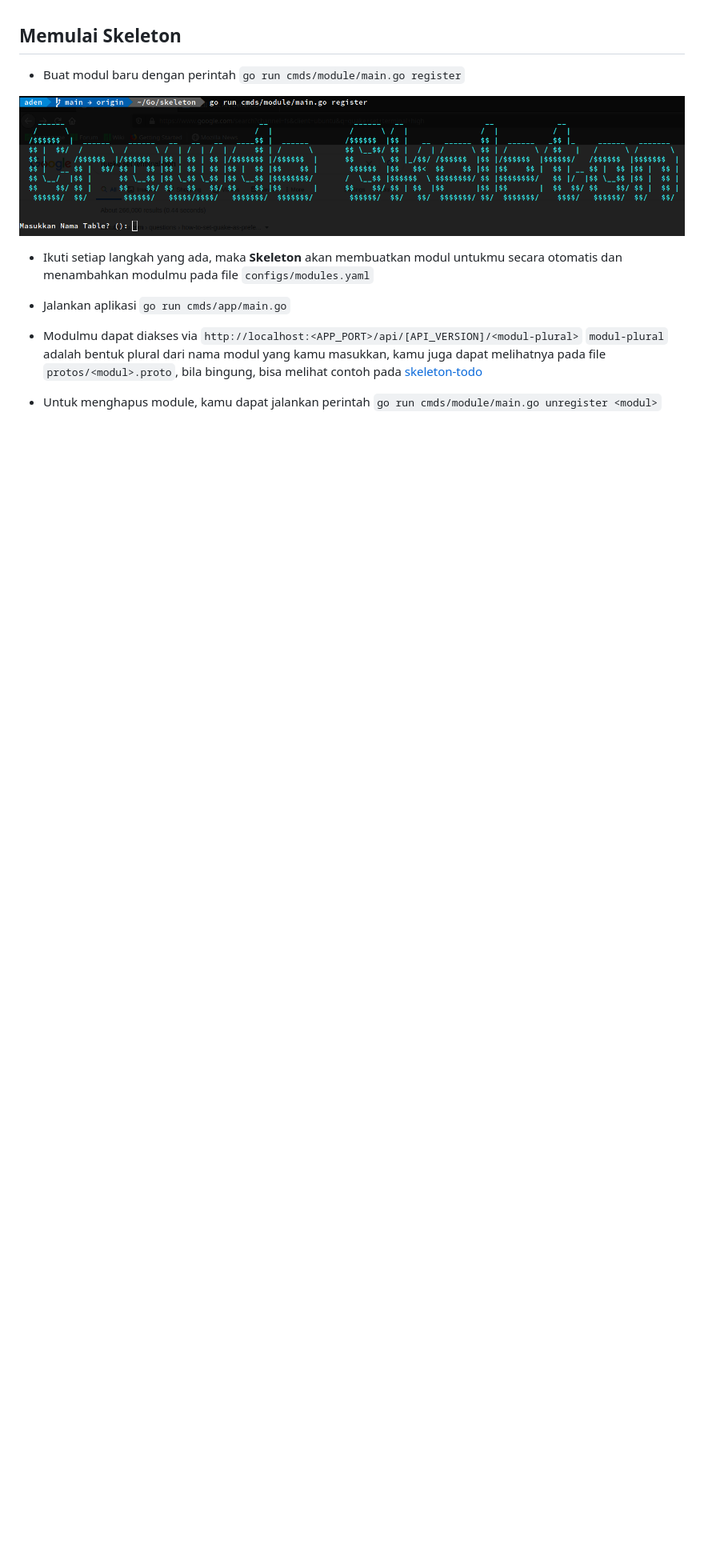
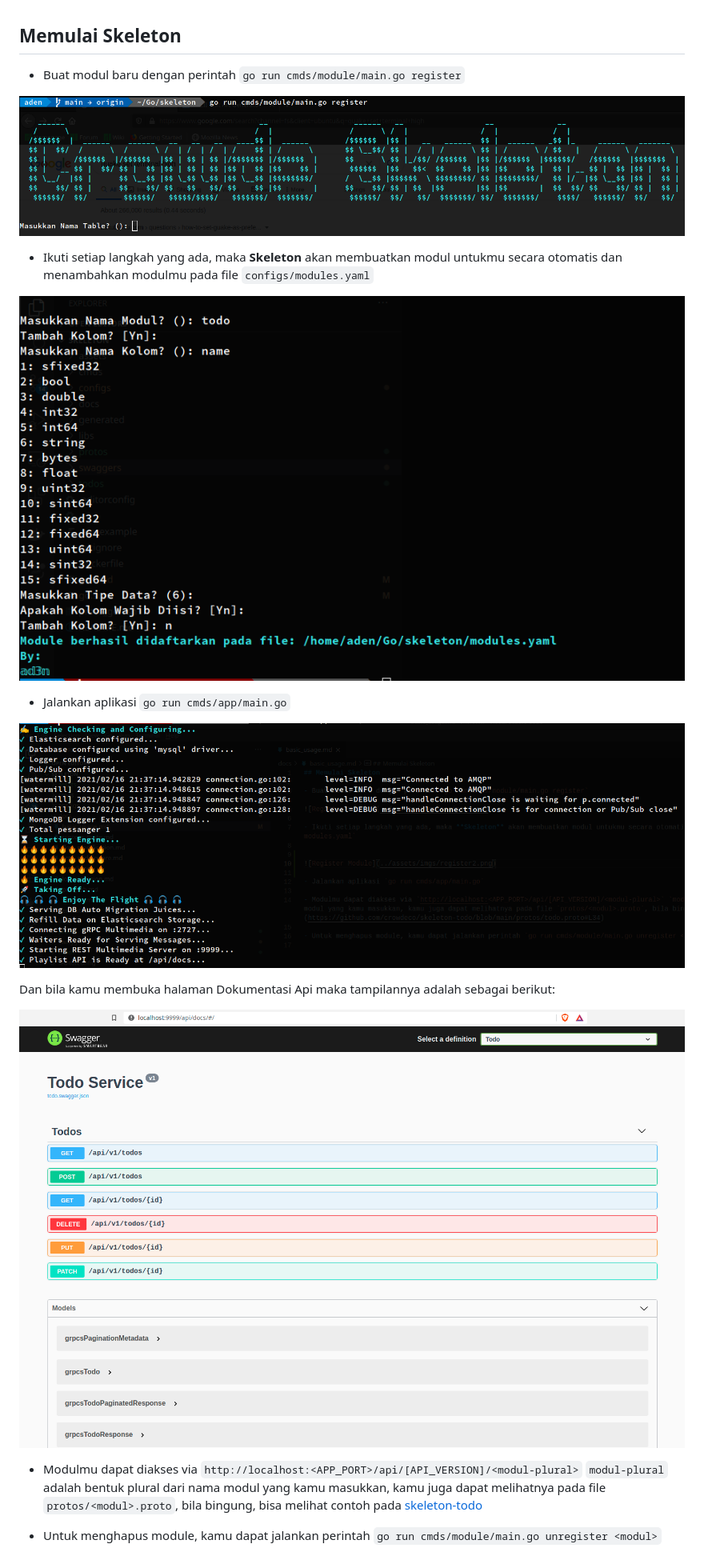
Before and after one commit to crowdedev/skeleton, a Markdown page: docs/basic_usage.md, the part around the change. Shown: that part at 80% size. GitHub-like rendering; pictures changed too: assets/imgs/app.png (added), assets/imgs/register2.png (added), assets/imgs/swagger.png (added); blank space fills up the shorter version.

```diff
--- a/docs/basic_usage.md
+++ b/docs/basic_usage.md
@@ -6,7 +6,16 @@
 
 - Ikuti setiap langkah yang ada, maka **Skeleton** akan membuatkan modul untukmu secara otomatis dan menambahkan modulmu pada file `configs/modules.yaml`
 
+
+![Register Module](../assets/imgs/register2.png)
+
 - Jalankan aplikasi `go run cmds/app/main.go`
+
+![Run App](../assets/imgs/app.png)
+
+Dan bila kamu membuka halaman Dokumentasi Api maka tampilannya adalah sebagai berikut:
+
+![Swagger](../assets/imgs/swagger.png)
 
 - Modulmu dapat diakses via `http://localhost:<APP_PORT>/api/[API_VERSION]/<modul-plural>` `modul-plural` adalah bentuk plural dari nama modul yang kamu masukkan, kamu juga dapat melihatnya pada file `protos/<modul>.proto`, bila bingung, bisa melihat contoh pada [skeleton-todo](https://github.com/crowdeco/skeleton-todo/blob/main/protos/todo.proto#L34)
 
```
Also changed, not shown: 14 other files.
